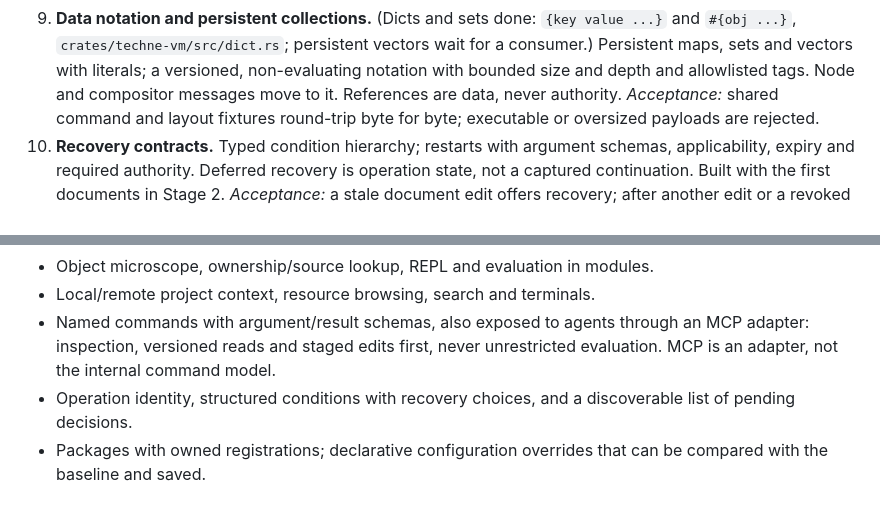
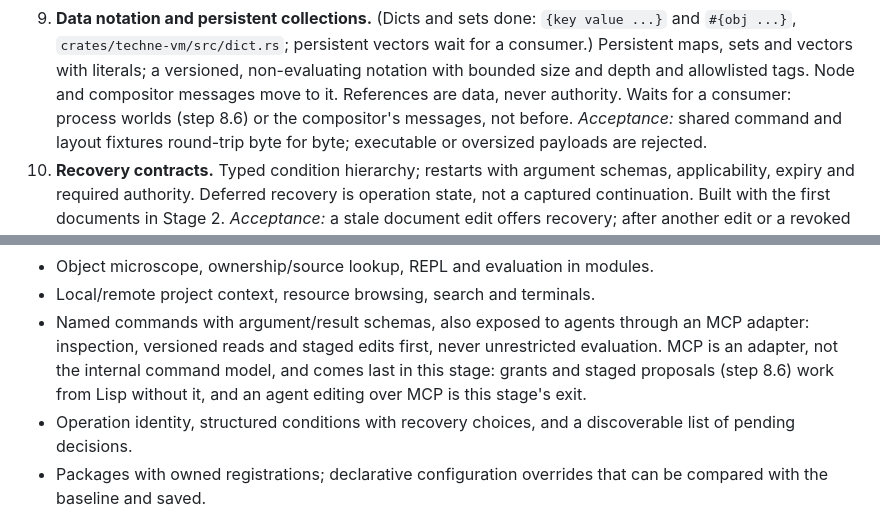
Before and after one commit to ArthurHeymans/techne, a Markdown page: PLAN.md, 2 parts joined by grey strips. GitHub-like rendering.

Commit message:
PLAN: the data notation and MCP wait for their consumers
Step 9's notation was next by the order of the steps, though nothing
needs it yet: process worlds wait for hostile code to run, the
compositor's messages for Stage 4. MCP is Stage 2's exit, and grants and
staged proposals work from Lisp without it.

Say so where each is planned: the notation waits for process worlds or
the compositor's messages, and MCP comes last in Stage 2.

```diff
--- a/PLAN.md
+++ b/PLAN.md
@@ -578,7 +578,8 @@ execution modes in CI.
    persistent vectors wait for a consumer.) Persistent maps, sets and
    vectors with literals; a versioned, non-evaluating notation with bounded
    size and depth and allowlisted tags. Node and compositor messages move to it.
-   References are data, never authority.
+   References are data, never authority. Waits for a consumer: process
+   worlds (step 8.6) or the compositor's messages, not before.
    *Acceptance:* shared command and layout fixtures round-trip byte for byte;
    executable or oversized payloads are rejected.
 10. **Recovery contracts.** Typed condition hierarchy; restarts with argument
@@ -918,7 +919,9 @@ and in a terminal once that frontend exists.
 - Local/remote project context, resource browsing, search and terminals.
 - Named commands with argument/result schemas, also exposed to agents through
   an MCP adapter: inspection, versioned reads and staged edits first, never
-  unrestricted evaluation. MCP is an adapter, not the internal command model.
+  unrestricted evaluation. MCP is an adapter, not the internal command model,
+  and comes last in this stage: grants and staged proposals (step 8.6) work
+  from Lisp without it, and an agent editing over MCP is this stage's exit.
 - Operation identity, structured conditions with recovery choices, and a
   discoverable list of pending decisions.
 - Packages with owned registrations; declarative configuration overrides that
```
